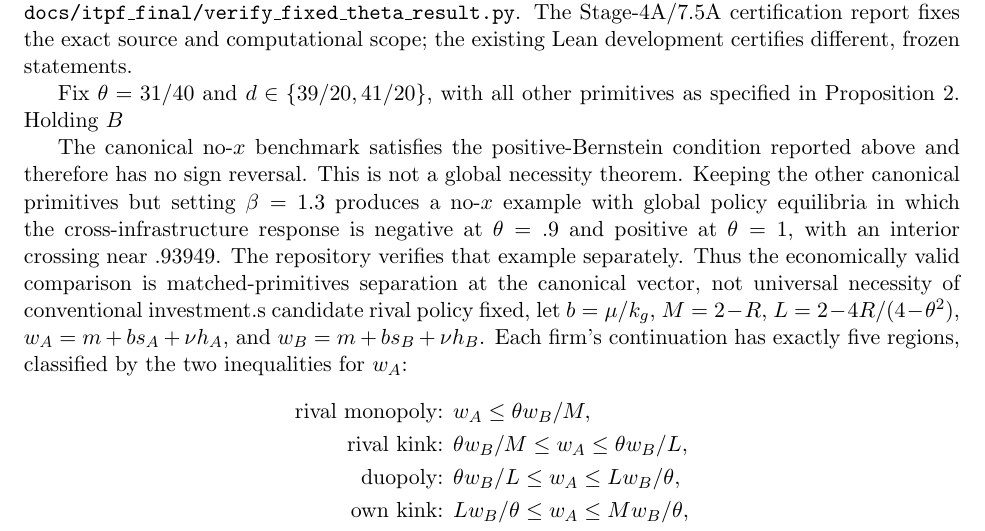
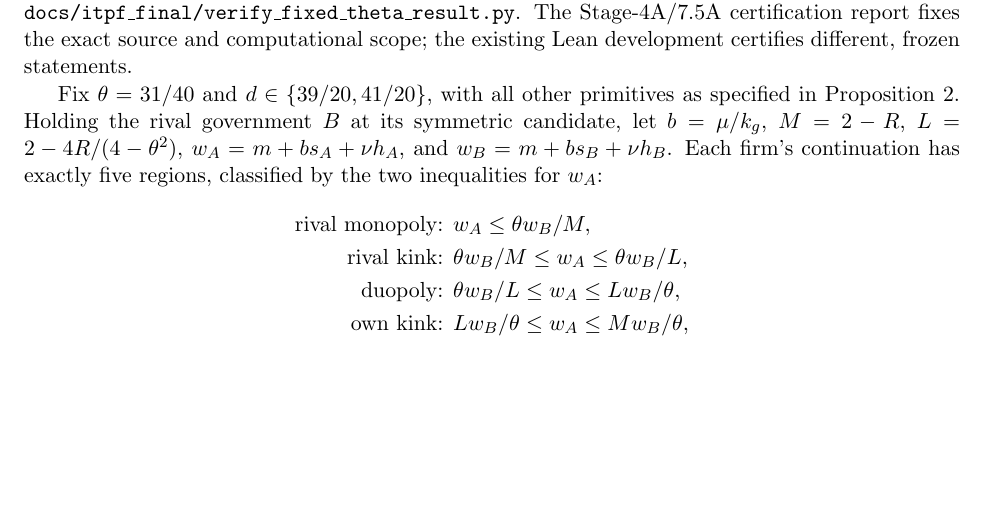
Before and after one commit to ryotamatsuki/strategic-local-green-policy-competition, a LaTeX paper (main.tex, which reads sections/global_equilibrium_appendix.tex): part of page 29 of 31, cut so that both start at the same text, the shorter picture padded with empty space. Compiled offline with pdfLaTeX.

Commit message:
Repair appendix text splice causing unterminated math and remove duplicated no-x paragraph

```diff
--- a/sections/global_equilibrium_appendix.tex
+++ b/sections/global_equilibrium_appendix.tex
@@ -58,9 +58,7 @@ Moreover, the determinants of both the symmetric and antisymmetric blocks of the
 
 This subsection proves the additional two-point claim in Proposition~\ref{prop:fixed-theta-target}. It does \emph{not} extend the canonical-$d=2$ theorem to the entire $d^*(\theta)$ curve. The source-independent rational comparator and its regression tests are \texttt{docs/itpf\_final/exact\_policy\_slice.py} and \texttt{docs/itpf\_final/verify\_fixed\_theta\_result.py}. The Stage-4A/7.5A certification report fixes the exact source and computational scope; the existing Lean development certifies different, frozen statements.
 
-Fix $\theta=31/40$ and $d\in\{39/20,41/20\}$, with all other primitives as specified in Proposition~\ref{prop:fixed-theta-target}. Holding $B
-
-The canonical no-$x$ benchmark satisfies the positive-Bernstein condition reported above and therefore has no sign reversal. This is not a global necessity theorem. Keeping the other canonical primitives but setting $\beta=1.3$ produces a no-$x$ example with global policy equilibria in which the cross-infrastructure response is negative at $\theta=.9$ and positive at $\theta=1$, with an interior crossing near $.93949$. The repository verifies that example separately. Thus the economically valid comparison is matched-primitives separation at the canonical vector, not universal necessity of conventional investment.s candidate rival policy fixed, let $b=\mu/k_g$, $M=2-R$, $L=2-4R/(4-\theta^2)$, $w_A=m+bs_A+\nu h_A$, and $w_B=m+bs_B+\nu h_B$. Each firm's continuation has exactly five regions, classified by the two inequalities for $w_A$:
+Fix $\theta=31/40$ and $d\in\{39/20,41/20\}$, with all other primitives as specified in Proposition~\ref{prop:fixed-theta-target}. Holding the rival government $B$ at its symmetric candidate, let $b=\mu/k_g$, $M=2-R$, $L=2-4R/(4-\theta^2)$, $w_A=m+bs_A+\nu h_A$, and $w_B=m+bs_B+\nu h_B$. Each firm's continuation has exactly five regions, classified by the two inequalities for $w_A$:
 \begin{align*}
 \text{rival monopoly: }&w_A\leq\theta w_B/M,\\
 \text{rival kink: }&\theta w_B/M\leq w_A\leq\theta w_B/L,\\
```
